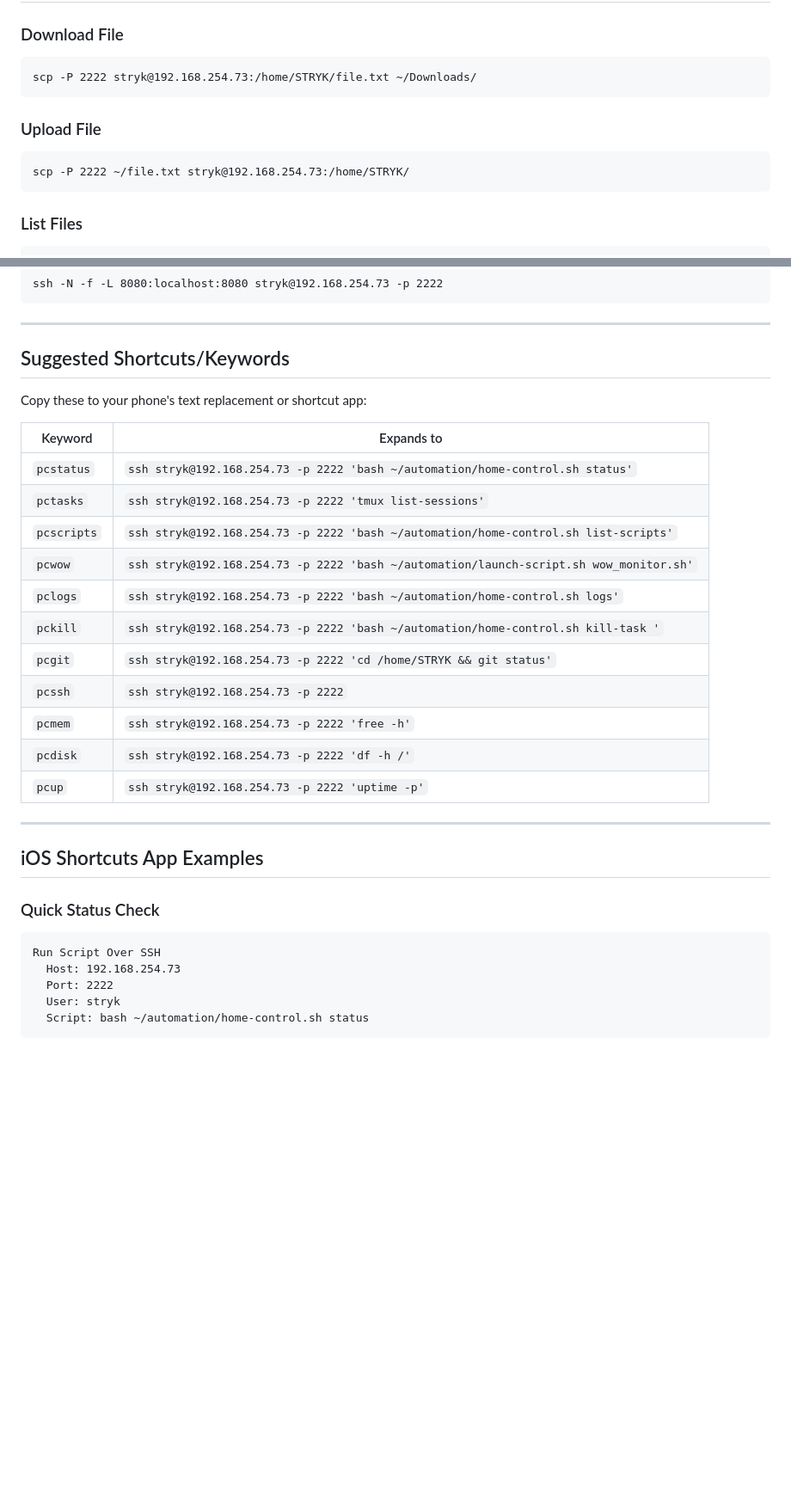
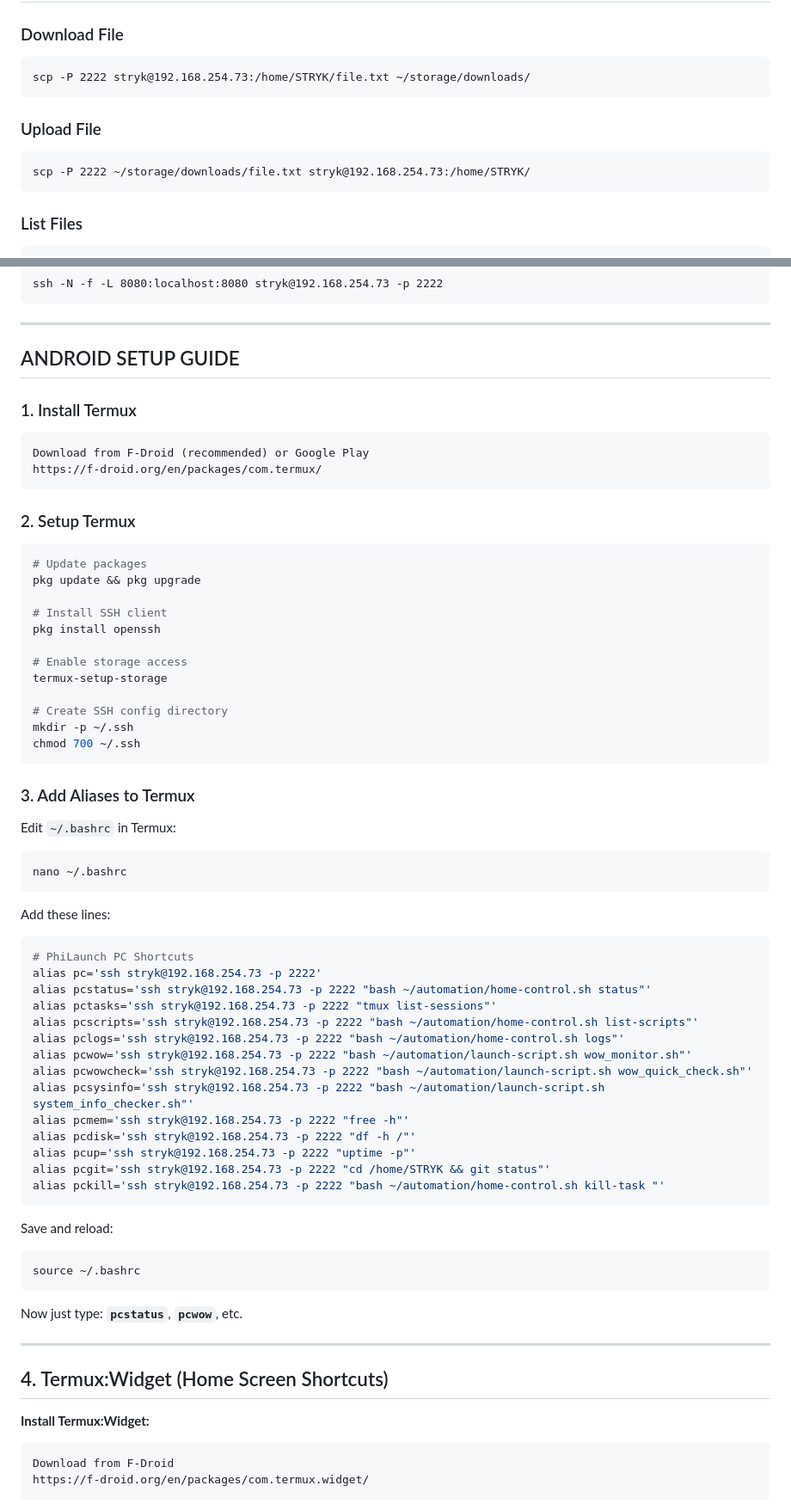
Before and after one commit to Stryk91/PhiLaunch, a Markdown page: PHONE-SHORTCUTS.md, 2 parts joined by grey strips. Shown: that part at 86% size. GitHub-like rendering; blank space fills up the shorter version.

Commit message:
Update phone shortcuts for Android/Termux optimization

````diff
--- a/PHONE-SHORTCUTS.md
+++ b/PHONE-SHORTCUTS.md
@@ -118,12 +118,12 @@ ssh stryk@192.168.254.73 -p 2222 'ps aux --sort=-%mem | head -11'
 
 ### Download File
 ```
-scp -P 2222 stryk@192.168.254.73:/home/STRYK/file.txt ~/Downloads/
+scp -P 2222 stryk@192.168.254.73:/home/STRYK/file.txt ~/storage/downloads/
 ```
 
 ### Upload File
 ```
-scp -P 2222 ~/file.txt stryk@192.168.254.73:/home/STRYK/
+scp -P 2222 ~/storage/downloads/file.txt stryk@192.168.254.73:/home/STRYK/
 ```
 
 ### List Files
@@ -176,34 +176,69 @@ ssh -N -f -L 8080:localhost:8080 stryk@192.168.254.73 -p 2222
 
 ---
 
-## Suggested Shortcuts/Keywords
+## ANDROID SETUP GUIDE
 
-Copy these to your phone's text replacement or shortcut app:
+### 1. Install Termux
+```
+Download from F-Droid (recommended) or Google Play
+https://f-droid.org/en/packages/com.termux/
+```
 
-| Keyword | Expands to |
-|---------|------------|
-| `pcstatus` | `ssh stryk@192.168.254.73 -p 2222 'bash ~/automation/home-control.sh status'` |
-| `pctasks` | `ssh stryk@192.168.254.73 -p 2222 'tmux list-sessions'` |
-| `pcscripts` | `ssh stryk@192.168.254.73 -p 2222 'bash ~/automation/home-control.sh list-scripts'` |
-| `pcwow` | `ssh stryk@192.168.254.73 -p 2222 'bash ~/automation/launch-script.sh wow_monitor.sh'` |
-| `pclogs` | `ssh stryk@192.168.254.73 -p 2222 'bash ~/automation/home-control.sh logs'` |
-| `pckill` | `ssh stryk@192.168.254.73 -p 2222 'bash ~/automation/home-control.sh kill-task '` |
-| `pcgit` | `ssh stryk@192.168.254.73 -p 2222 'cd /home/STRYK && git status'` |
-| `pcssh` | `ssh stryk@192.168.254.73 -p 2222` |
-| `pcmem` | `ssh stryk@192.168.254.73 -p 2222 'free -h'` |
-| `pcdisk` | `ssh stryk@192.168.254.73 -p 2222 'df -h /'` |
-| `pcup` | `ssh stryk@192.168.254.73 -p 2222 'uptime -p'` |
+### 2. Setup Termux
+```bash
+# Update packages
+pkg update && pkg upgrade
+
+# Install SSH client
+pkg install openssh
+
+# Enable storage access
+termux-setup-storage
+
+# Create SSH config directory
+mkdir -p ~/.ssh
+chmod 700 ~/.ssh
+```
+
+### 3. Add Aliases to Termux
+
+Edit `~/.bashrc` in Termux:
+```bash
+nano ~/.bashrc
+```
+
+Add these lines:
+```bash
+# PhiLaunch PC Shortcuts
+alias pc='ssh stryk@192.168.254.73 -p 2222'
+alias pcstatus='ssh stryk@192.168.254.73 -p 2222 "bash ~/automation/home-control.sh status"'
+alias pctasks='ssh stryk@192.168.254.73 -p 2222 "tmux list-sessions"'
+alias pcscripts='ssh stryk@192.168.254.73 -p 2222 "bash ~/automation/home-control.sh list-scripts"'
+alias pclogs='ssh stryk@192.168.254.73 -p 2222 "bash ~/automation/home-control.sh logs"'
+alias pcwow='ssh stryk@192.168.254.73 -p 2222 "bash ~/automation/launch-script.sh wow_monitor.sh"'
+alias pcwowcheck='ssh stryk@192.168.254.73 -p 2222 "bash ~/automation/launch-script.sh wow_quick_check.sh"'
+alias pcsysinfo='ssh stryk@192.168.254.73 -p 2222 "bash ~/automation/launch-script.sh system_info_checker.sh"'
+alias pcmem='ssh stryk@192.168.254.73 -p 2222 "free -h"'
+alias pcdisk='ssh stryk@192.168.254.73 -p 2222 "df -h /"'
+alias pcup='ssh stryk@192.168.254.73 -p 2222 "uptime -p"'
+alias pcgit='ssh stryk@192.168.254.73 -p 2222 "cd /home/STRYK && git status"'
+alias pckill='ssh stryk@192.168.254.73 -p 2222 "bash ~/automation/home-control.sh kill-task "'
+```
+
+Save and reload:
+```bash
+source ~/.bashrc
+```
+
+Now just type: **`pcstatus`**, **`pcwow`**, etc.
 
 ---
 
-## iOS Shortcuts App Examples
+## 4. Termux:Widget (Home Screen Shortcuts)
 
-### Quick Status Check
+**Install Termux:Widget:**
 ```
-Run Script Over SSH
-  Host: 192.168.254.73
-  Port: 2222
-  User: stryk
-  Script: bash ~/automation/home-control.sh status
+Download from F-Droid
+https://f-droid.org/en/packages/com.termux.widget/
 ```
 
````
Also changed, not shown: other parts of PHONE-SHORTCUTS.md (+159 -23 lines).
